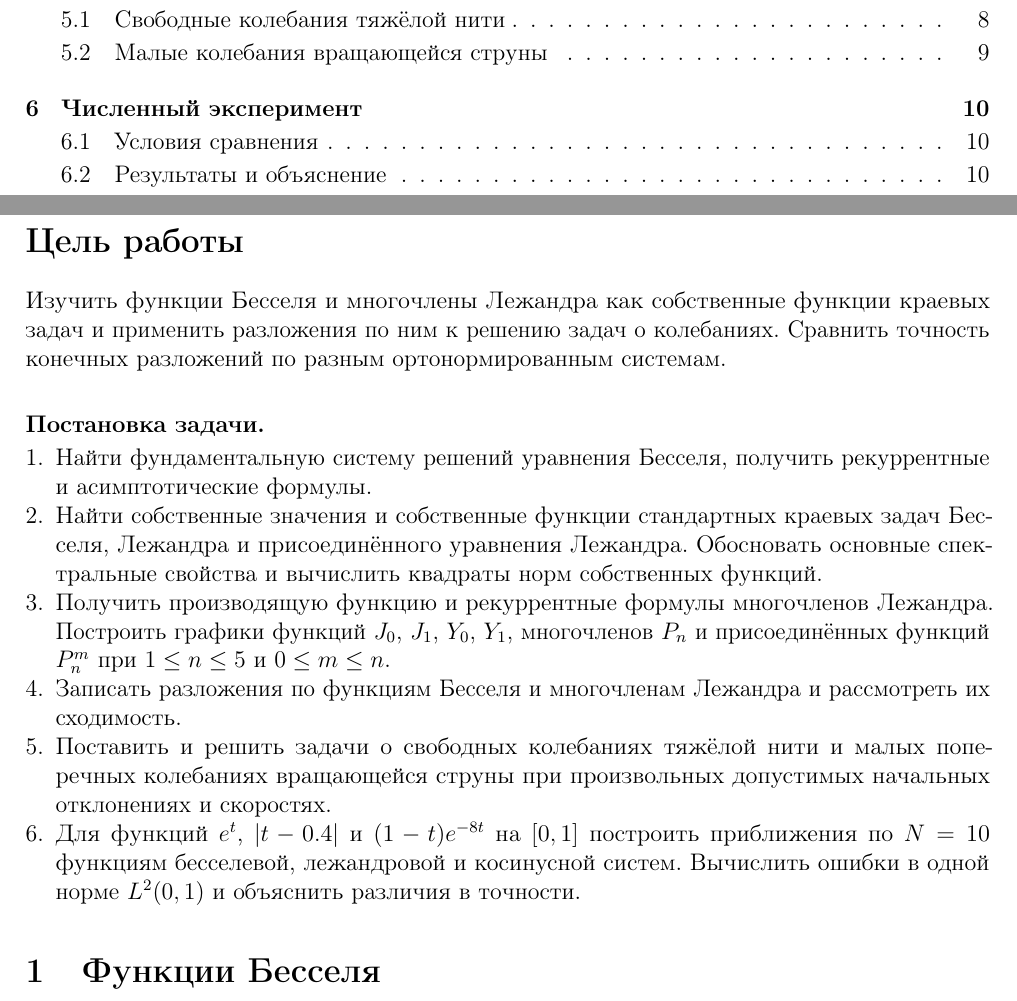
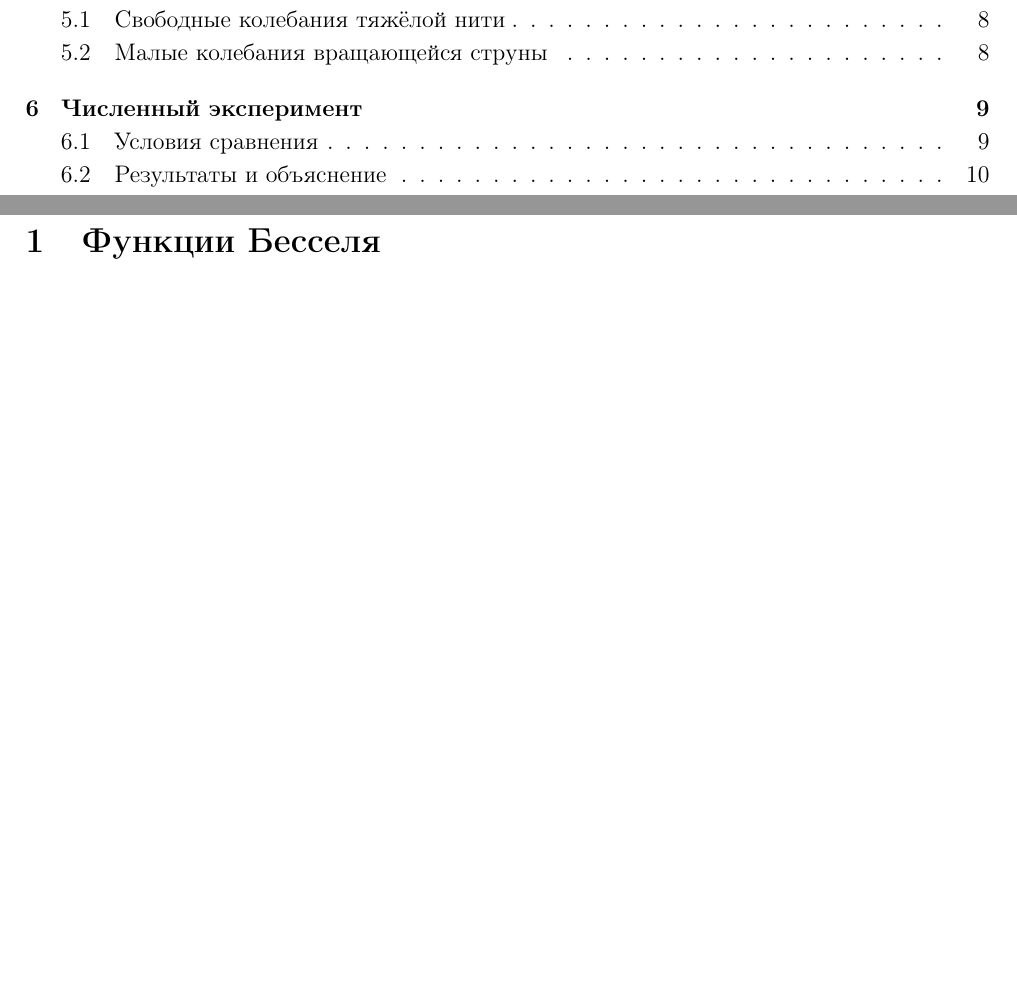
Before and after one commit to VanyokProgZ/mfis, a LaTeX document (mfis_lab4/report.tex): two parts of pages 2 and 3 of 12, joined at a grey line, cut so that both start at the same text, the shorter picture padded with empty space. Compiled offline with pdfLaTeX.

Commit message:
docs: remove purpose and problem statement

```diff
--- a/mfis_lab4/report.tex
+++ b/mfis_lab4/report.tex
@@ -50,20 +50,6 @@
 
 \tableofcontents
 \clearpage
-\section*{Цель работы}
-\addcontentsline{toc}{section}{Цель работы}
-Изучить функции Бесселя и многочлены Лежандра как собственные функции краевых задач и применить разложения по ним к решению задач о колебаниях. Сравнить точность конечных разложений по разным ортонормированным системам.
-
-\paragraph{Постановка задачи.}
-\begin{enumerate}
-\item Найти фундаментальную систему решений уравнения Бесселя, получить рекуррентные и асимптотические формулы.
-\item Найти собственные значения и собственные функции стандартных краевых задач Бесселя, Лежандра и присоединённого уравнения Лежандра. Обосновать основные спектральные свойства и вычислить квадраты норм собственных функций.
-\item Получить производящую функцию и рекуррентные формулы многочленов Лежандра. Построить графики функций $J_0$, $J_1$, $Y_0$, $Y_1$, многочленов $P_n$ и присоединённых функций $P_n^m$ при $1\le n\le5$ и $0\le m\le n$.
-\item Записать разложения по функциям Бесселя и многочленам Лежандра и рассмотреть их сходимость.
-\item Поставить и решить задачи о свободных колебаниях тяжёлой нити и малых поперечных колебаниях вращающейся струны при произвольных допустимых начальных отклонениях и скоростях.
-\item Для функций $e^t$, $|t-0.4|$ и $(1-t)e^{-8t}$ на $[0,1]$ построить приближения по $N=10$ функциям бесселевой, лежандровой и косинусной систем. Вычислить ошибки в одной норме $L^2(0,1)$ и объяснить различия в точности.
-\end{enumerate}
-
 \section{Функции Бесселя}
 \subsection{Фундаментальная система решений}
 Рассмотрим уравнение Бесселя порядка $\nu$
```
